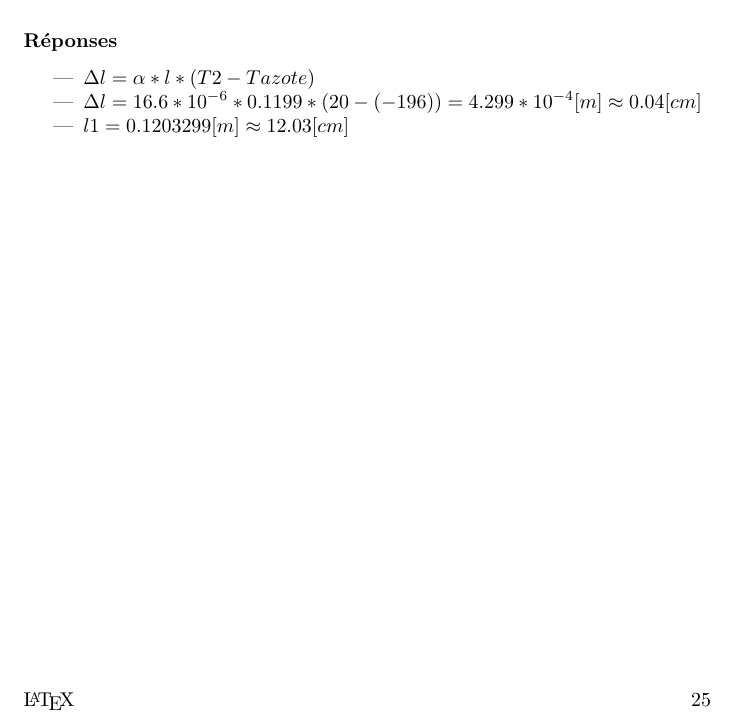
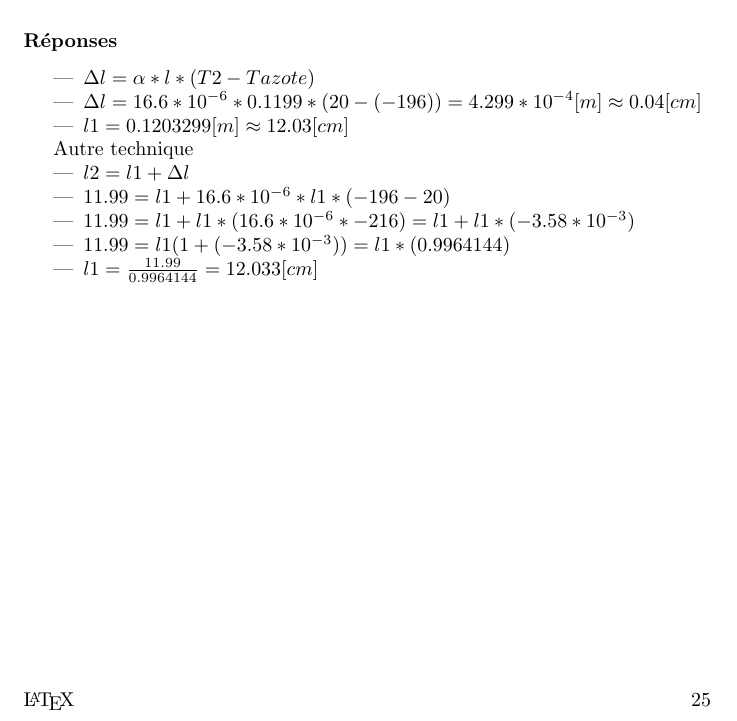
Before and after one commit to Pyroblastouille/TechPhy, a LaTeX document (phy.tex, which reads exercices5/ex5-3.tex): part of page 26 of 26, cut so that both start at the same text. Compiled offline with pdfLaTeX.

Commit message:
correction dario

```diff
--- a/exercices5/ex5-3.tex
+++ b/exercices5/ex5-3.tex
@@ -22,4 +22,10 @@ Il faut faire rentrer une barre de cuivre dans un emplacement d'une pièce d'aci
     \item $\dl = \alpha * l * (T2 - Tazote)$
     \item $\dl = 16.6 * 10^{-6} * 0.1199 * (20 - (-196)) = 4.299 * 10^{-4} [m] \approx 0.04[cm]$
     \item $l1 = 0.1203299[m] \approx 12.03 [cm]$
+    \item[Autre technique]
+    \item $l2 = l1 + \dl$
+    \item $11.99 = l1 + 16.6*10^{-6}*l1*(-196-20)$
+    \item $11.99 = l1 + l1 * (16.6*10^{-6}*-216) = l1+l1 * (-3.58*10^{-3})$
+    \item $11.99 = l1(1 + (-3.58*10^{-3})) = l1 * (0.9964144)$
+    \item $l1 = \frac{11.99}{0.9964144} = 12.033[cm]$
 \end{itemize}
```
Also changed, not shown: phy.pdf, 1 other file.
